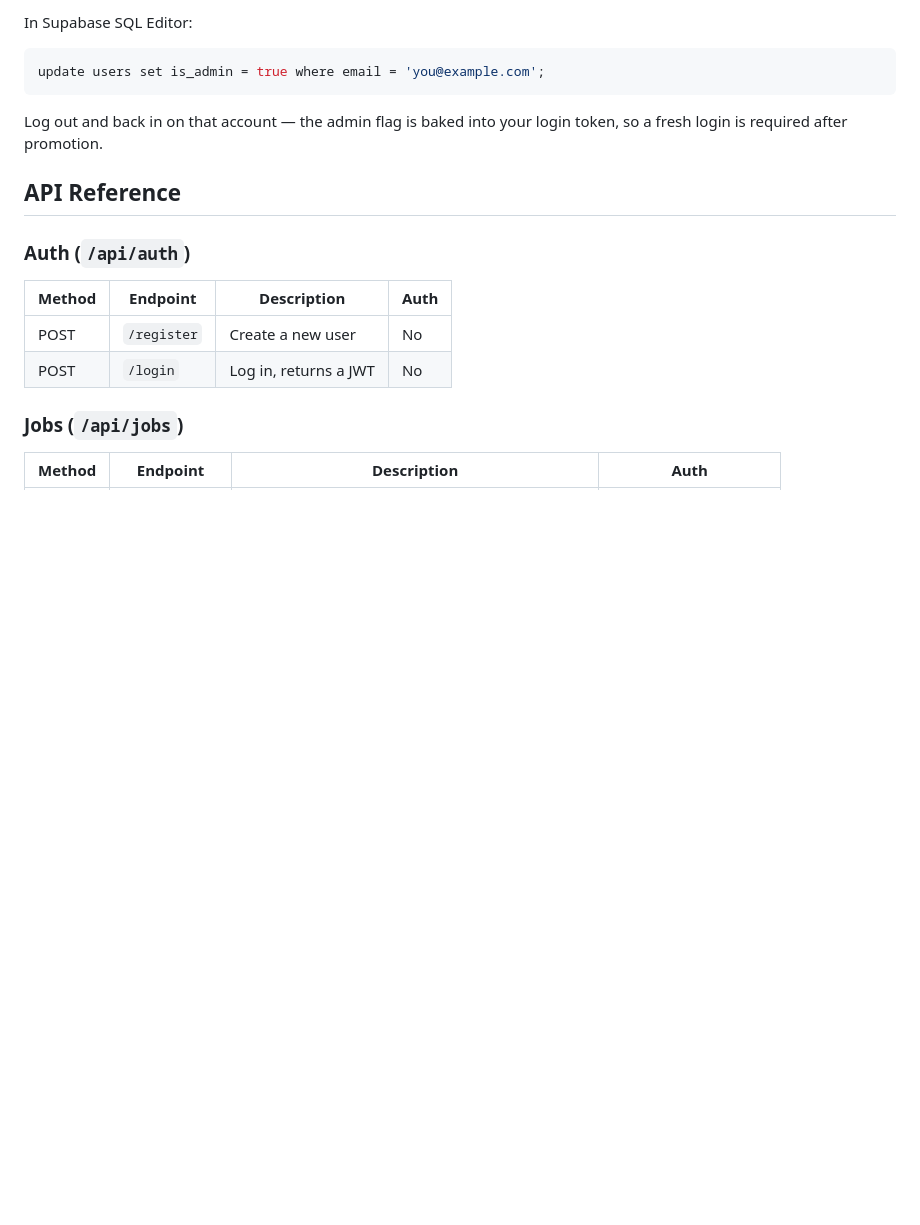
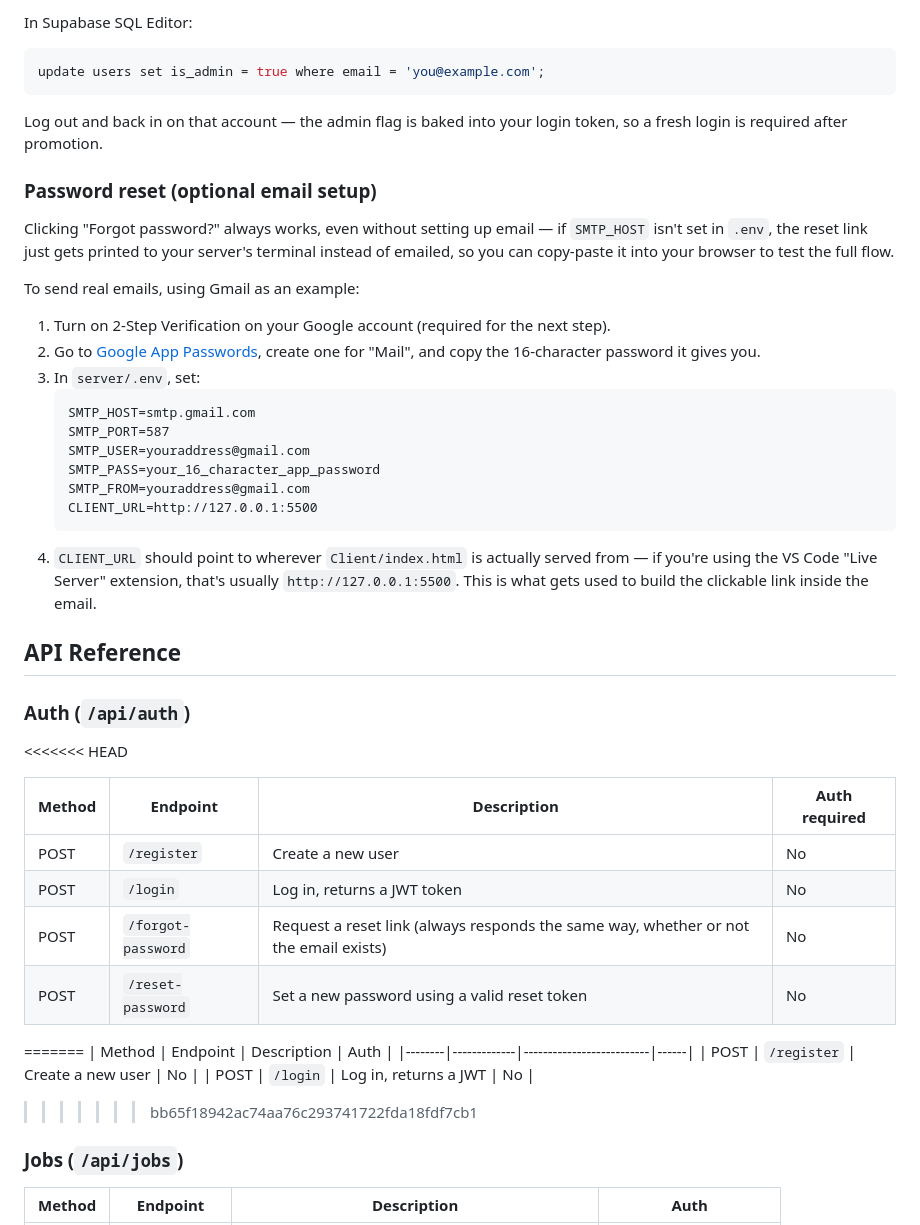
Before and after one commit to Sasmitha89/PartTime_Job_Finder, a Markdown page: README.md, the part around the change. GitHub-like rendering; blank space fills up the shorter version.

Commit message:
Enhance README with email setup and API updates
Added optional email setup instructions for password reset functionality and updated API reference table formatting.

````diff
--- a/README.md
+++ b/README.md
@@ -137,13 +137,41 @@ update users set is_admin = true where email = 'you@example.com';
 ```
 Log out and back in on that account — the admin flag is baked into your login token, so a fresh login is required after promotion.
 
+### Password reset (optional email setup)
+
+Clicking "Forgot password?" always works, even without setting up email — if `SMTP_HOST` isn't set in `.env`, the reset link just gets printed to your server's terminal instead of emailed, so you can copy-paste it into your browser to test the full flow.
+
+To send real emails, using Gmail as an example:
+1. Turn on 2-Step Verification on your Google account (required for the next step).
+2. Go to [Google App Passwords](https://myaccount.google.com/apppasswords), create one for "Mail", and copy the 16-character password it gives you.
+3. In `server/.env`, set:
+   ```
+   SMTP_HOST=smtp.gmail.com
+   SMTP_PORT=587
+   SMTP_USER=youraddress@gmail.com
+   SMTP_PASS=your_16_character_app_password
+   SMTP_FROM=youraddress@gmail.com
+   CLIENT_URL=http://127.0.0.1:5500
+   ```
+4. `CLIENT_URL` should point to wherever `Client/index.html` is actually served from — if you're using the VS Code "Live Server" extension, that's usually `http://127.0.0.1:5500`. This is what gets used to build the clickable link inside the email.
+
 ## API Reference
 
 ### Auth (`/api/auth`)
+<<<<<<< HEAD
+
+| Method | Endpoint    | Description                  | Auth required |
+|--------|-------------|-------------------------------|----------------|
+| POST   | `/register` | Create a new user              | No             |
+| POST   | `/login`    | Log in, returns a JWT token     | No             |
+| POST   | `/forgot-password` | Request a reset link (always responds the same way, whether or not the email exists) | No |
+| POST   | `/reset-password`  | Set a new password using a valid reset token | No |
+=======
 | Method | Endpoint    | Description             | Auth |
 |--------|-------------|--------------------------|------|
 | POST   | `/register` | Create a new user         | No   |
 | POST   | `/login`    | Log in, returns a JWT      | No   |
+>>>>>>> bb65f18942ac74aa76c293741722fda18fdf7cb1
 
 ### Jobs (`/api/jobs`)
 | Method | Endpoint      | Description                                  | Auth                     |
````
